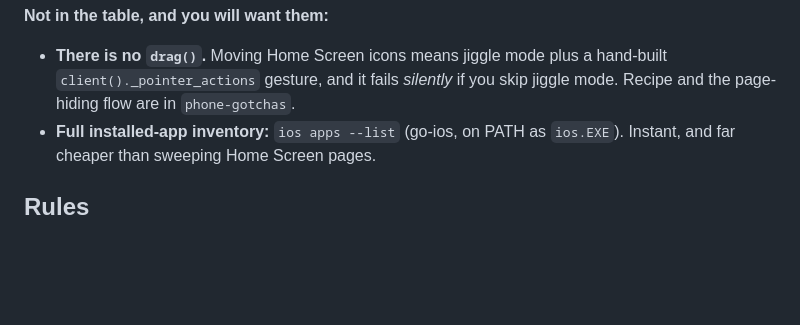
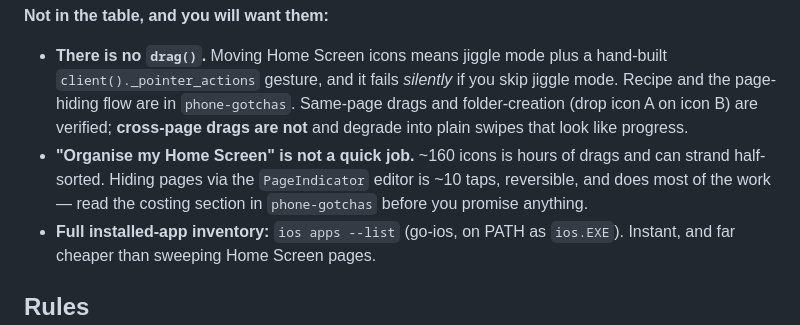
Before and after one commit to ucsandman/SideTap, a Markdown page: skills/phone/SKILL.md, the part around the change. Rendered like a GitHub page; blank space fills up the shorter version.

```diff
--- a/skills/phone/SKILL.md
+++ b/skills/phone/SKILL.md
@@ -46,6 +46,13 @@ none of which you can learn by looking at the screen.
 - **There is no `drag()`.** Moving Home Screen icons means jiggle mode plus a
   hand-built `client()._pointer_actions` gesture, and it fails *silently* if you
   skip jiggle mode. Recipe and the page-hiding flow are in `phone-gotchas`.
+  Same-page drags and folder-creation (drop icon A on icon B) are verified;
+  **cross-page drags are not** and degrade into plain swipes that look like
+  progress.
+- **"Organise my Home Screen" is not a quick job.** ~160 icons is hours of drags
+  and can strand half-sorted. Hiding pages via the `PageIndicator` editor is
+  ~10 taps, reversible, and does most of the work — read the costing section in
+  `phone-gotchas` before you promise anything.
 - **Full installed-app inventory:** `ios apps --list` (go-ios, on PATH as
   `ios.EXE`). Instant, and far cheaper than sweeping Home Screen pages.
 
```
Also changed, not shown: docs/ERRORS.md (added, +74 -0 lines), skills/phone-gotchas/SKILL.md (+77 -15 lines).
